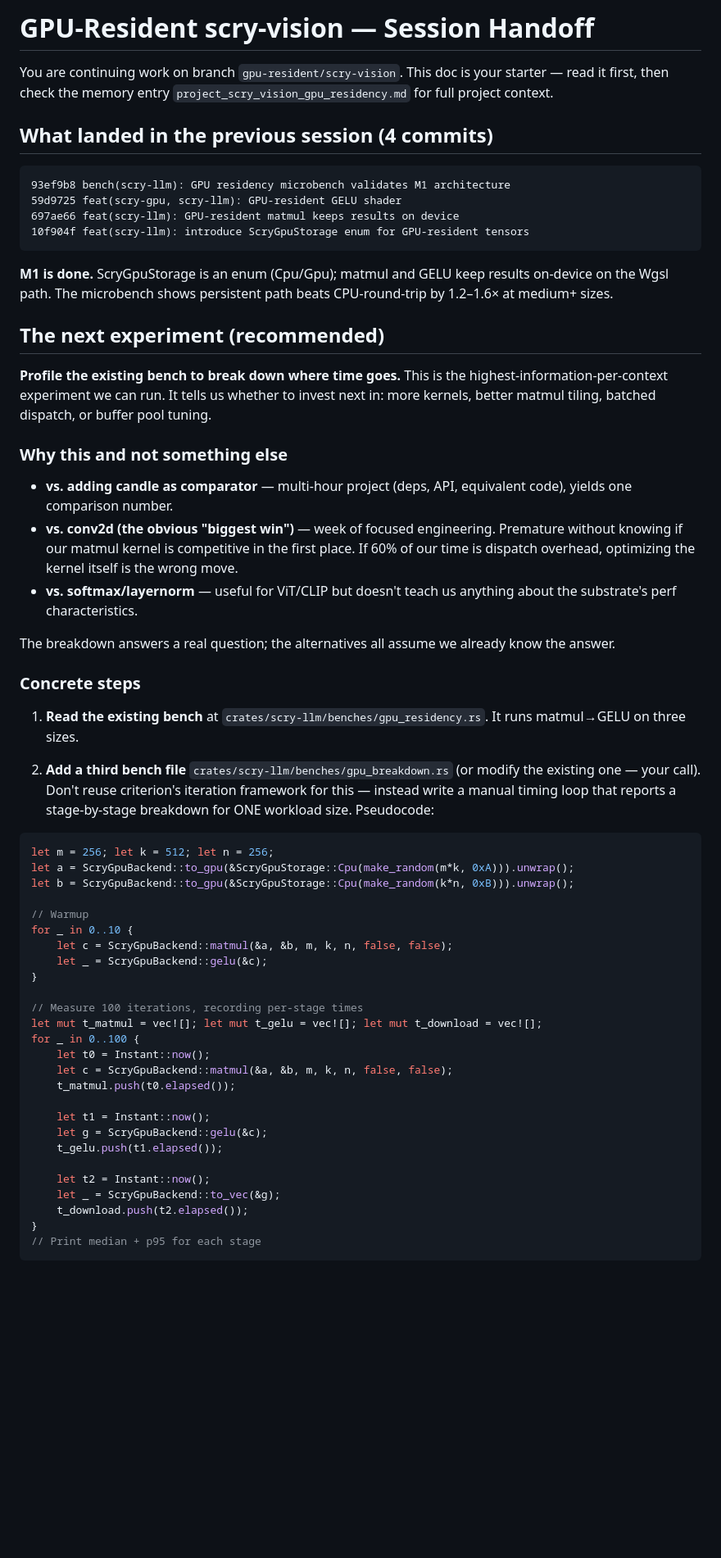
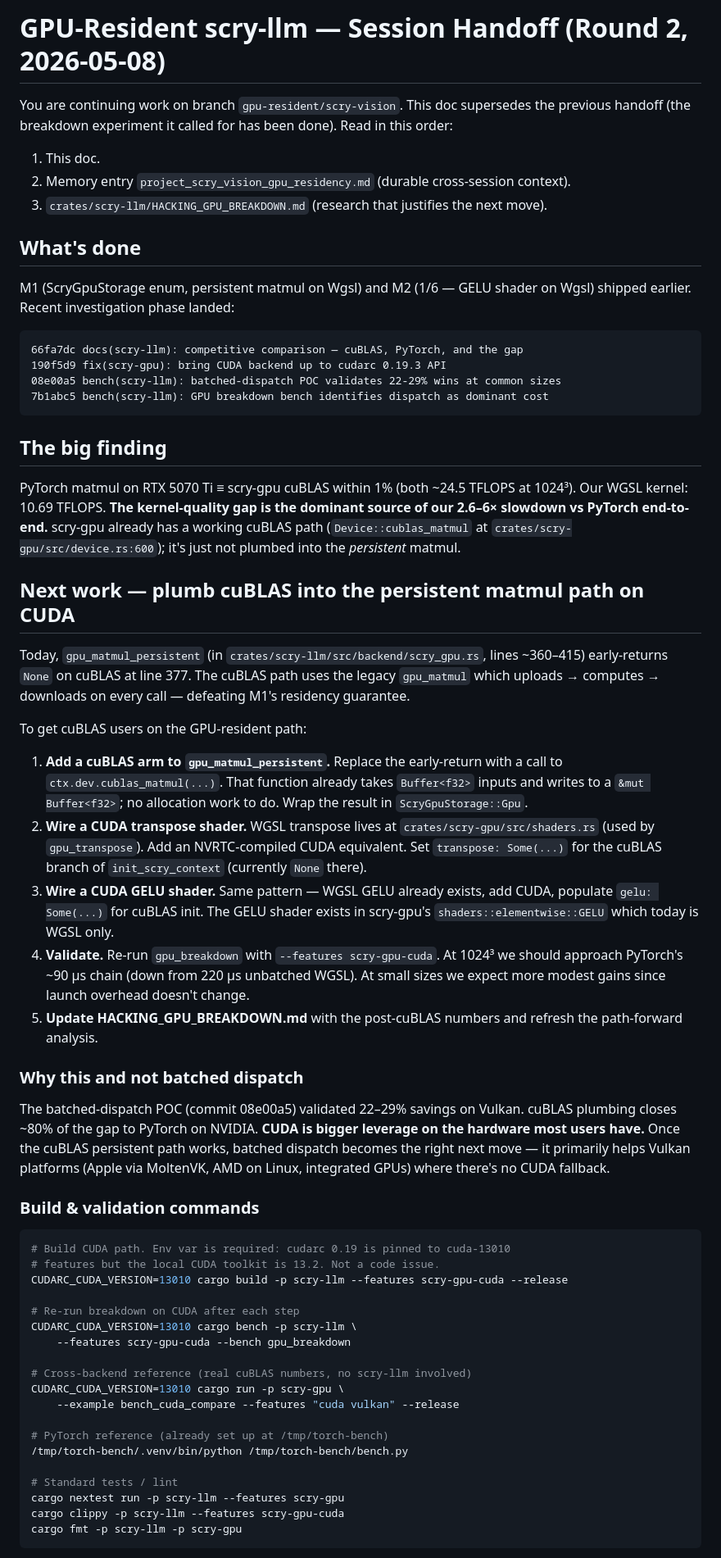
Before and after one commit to Slush97/esolearn, a Markdown page: HANDOFF_gpu_resident.md, the part around one of its changes. Shown at 82% size. Drawn GitHub-style; blank space fills up the shorter version.

````diff
--- a/HANDOFF_gpu_resident.md
+++ b/HANDOFF_gpu_resident.md
@@ -1,62 +1,63 @@
-# GPU-Resident scry-vision — Session Handoff
+# GPU-Resident scry-llm — Session Handoff (Round 2, 2026-05-08)
 
-You are continuing work on branch `gpu-resident/scry-vision`. This doc is your starter — read it first, then check the memory entry `project_scry_vision_gpu_residency.md` for full project context.
+You are continuing work on branch `gpu-resident/scry-vision`. This doc supersedes the previous handoff (the breakdown experiment it called for has been done). Read in this order:
 
-## What landed in the previous session (4 commits)
+1. This doc.
+2. Memory entry `project_scry_vision_gpu_residency.md` (durable cross-session context).
+3. `crates/scry-llm/HACKING_GPU_BREAKDOWN.md` (research that justifies the next move).
+
+## What's done
+
+M1 (ScryGpuStorage enum, persistent matmul on Wgsl) and M2 (1/6 — GELU shader on Wgsl) shipped earlier. Recent investigation phase landed:
 
 ```
-93ef9b8 bench(scry-llm): GPU residency microbench validates M1 architecture
-59d9725 feat(scry-gpu, scry-llm): GPU-resident GELU shader
-697ae66 feat(scry-llm): GPU-resident matmul keeps results on device
-10f904f feat(scry-llm): introduce ScryGpuStorage enum for GPU-resident tensors
+66fa7dc docs(scry-llm): competitive comparison — cuBLAS, PyTorch, and the gap
+190f5d9 fix(scry-gpu): bring CUDA backend up to cudarc 0.19.3 API
+08e00a5 bench(scry-llm): batched-dispatch POC validates 22-29% wins at common sizes
+7b1abc5 bench(scry-llm): GPU breakdown bench identifies dispatch as dominant cost
 ```
 
-**M1 is done.** ScryGpuStorage is an enum (Cpu/Gpu); matmul and GELU keep results on-device on the Wgsl path. The microbench shows persistent path beats CPU-round-trip by 1.2–1.6× at medium+ sizes.
+## The big finding
 
-## The next experiment (recommended)
+PyTorch matmul on RTX 5070 Ti ≡ scry-gpu cuBLAS within 1% (both ~24.5 TFLOPS at 1024³). Our WGSL kernel: 10.69 TFLOPS. **The kernel-quality gap is the dominant source of our 2.6–6× slowdown vs PyTorch end-to-end.** scry-gpu already has a working cuBLAS path (`Device::cublas_matmul` at `crates/scry-gpu/src/device.rs:600`); it's just not plumbed into the *persistent* matmul.
 
-**Profile the existing bench to break down where time goes.** This is the highest-information-per-context experiment we can run. It tells us whether to invest next in: more kernels, better matmul tiling, batched dispatch, or buffer pool tuning.
+## Next work — plumb cuBLAS into the persistent matmul path on CUDA
 
-### Why this and not something else
+Today, `gpu_matmul_persistent` (in `crates/scry-llm/src/backend/scry_gpu.rs`, lines ~360–415) early-returns `None` on cuBLAS at line 377. The cuBLAS path uses the legacy `gpu_matmul` which uploads → computes → downloads on every call — defeating M1's residency guarantee.
 
-- **vs. adding candle as comparator** — multi-hour project (deps, API, equivalent code), yields one comparison number.
-- **vs. conv2d (the obvious "biggest win")** — week of focused engineering. Premature without knowing if our matmul kernel is competitive in the first place. If 60% of our time is dispatch overhead, optimizing the kernel itself is the wrong move.
-- **vs. softmax/layernorm** — useful for ViT/CLIP but doesn't teach us anything about the substrate's perf characteristics.
+To get cuBLAS users on the GPU-resident path:
 
-The breakdown answers a real question; the alternatives all assume we already know the answer.
+1. **Add a cuBLAS arm to `gpu_matmul_persistent`.** Replace the early-return with a call to `ctx.dev.cublas_matmul(...)`. That function already takes `Buffer<f32>` inputs and writes to a `&mut Buffer<f32>`; no allocation work to do. Wrap the result in `ScryGpuStorage::Gpu`.
+2. **Wire a CUDA transpose shader.** WGSL transpose lives at `crates/scry-gpu/src/shaders.rs` (used by `gpu_transpose`). Add an NVRTC-compiled CUDA equivalent. Set `transpose: Some(...)` for the cuBLAS branch of `init_scry_context` (currently `None` there).
+3. **Wire a CUDA GELU shader.** Same pattern — WGSL GELU already exists, add CUDA, populate `gelu: Some(...)` for cuBLAS init. The GELU shader exists in scry-gpu's `shaders::elementwise::GELU` which today is WGSL only.
+4. **Validate.** Re-run `gpu_breakdown` with `--features scry-gpu-cuda`. At 1024³ we should approach PyTorch's ~90 µs chain (down from 220 µs unbatched WGSL). At small sizes we expect more modest gains since launch overhead doesn't change.
+5. **Update HACKING_GPU_BREAKDOWN.md** with the post-cuBLAS numbers and refresh the path-forward analysis.
 
-### Concrete steps
+### Why this and not batched dispatch
 
-1. **Read the existing bench** at `crates/scry-llm/benches/gpu_residency.rs`. It runs matmul→GELU on three sizes.
+The batched-dispatch POC (commit 08e00a5) validated 22–29% savings on Vulkan. cuBLAS plumbing closes ~80% of the gap to PyTorch on NVIDIA. **CUDA is bigger leverage on the hardware most users have.** Once the cuBLAS persistent path works, batched dispatch becomes the right next move — it primarily helps Vulkan platforms (Apple via MoltenVK, AMD on Linux, integrated GPUs) where there's no CUDA fallback.
 
-2. **Add a third bench file** `crates/scry-llm/benches/gpu_breakdown.rs` (or modify the existing one — your call). Don't reuse criterion's iteration framework for this — instead write a manual timing loop that reports a stage-by-stage breakdown for ONE workload size. Pseudocode:
+### Build & validation commands
 
-```rust
-let m = 256; let k = 512; let n = 256;
-let a = ScryGpuBackend::to_gpu(&ScryGpuStorage::Cpu(make_random(m*k, 0xA))).unwrap();
-let b = ScryGpuBackend::to_gpu(&ScryGpuStorage::Cpu(make_random(k*n, 0xB))).unwrap();
+```bash
+# Build CUDA path. Env var is required: cudarc 0.19 is pinned to cuda-13010
+# features but the local CUDA toolkit is 13.2. Not a code issue.
+CUDARC_CUDA_VERSION=13010 cargo build -p scry-llm --features scry-gpu-cuda --release
 
-// Warmup
-for _ in 0..10 {
-    let c = ScryGpuBackend::matmul(&a, &b, m, k, n, false, false);
-    let _ = ScryGpuBackend::gelu(&c);
-}
+# Re-run breakdown on CUDA after each step
+CUDARC_CUDA_VERSION=13010 cargo bench -p scry-llm \
+    --features scry-gpu-cuda --bench gpu_breakdown
 
-// Measure 100 iterations, recording per-stage times
-let mut t_matmul = vec![]; let mut t_gelu = vec![]; let mut t_download = vec![];
-for _ in 0..100 {
-    let t0 = Instant::now();
-    let c = ScryGpuBackend::matmul(&a, &b, m, k, n, false, false);
-    t_matmul.push(t0.elapsed());
+# Cross-backend reference (real cuBLAS numbers, no scry-llm involved)
+CUDARC_CUDA_VERSION=13010 cargo run -p scry-gpu \
+    --example bench_cuda_compare --features "cuda vulkan" --release
 
-    let t1 = Instant::now();
-    let g = ScryGpuBackend::gelu(&c);
-    t_gelu.push(t1.elapsed());
+# PyTorch reference (already set up at /tmp/torch-bench)
+/tmp/torch-bench/.venv/bin/python /tmp/torch-bench/bench.py
 
-    let t2 = Instant::now();
-    let _ = ScryGpuBackend::to_vec(&g);
-    t_download.push(t2.elapsed());
-}
-// Print median + p95 for each stage
+# Standard tests / lint
+cargo nextest run -p scry-llm --features scry-gpu
+cargo clippy -p scry-llm --features scry-gpu-cuda
+cargo fmt -p scry-llm -p scry-gpu
 ```
 
````
Also changed, not shown: other parts of HANDOFF_gpu_resident.md (+13 -62 lines).
